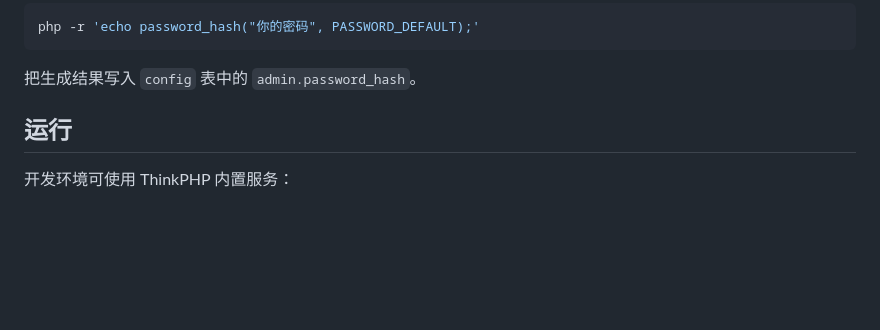
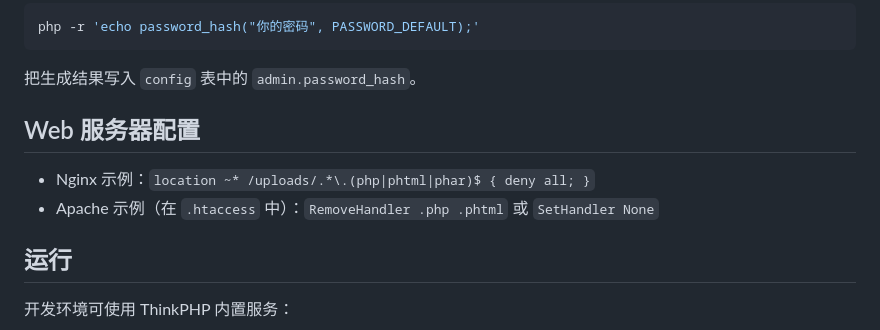
Before and after one commit to kdapk01/ImageHosting, a Markdown page: README.md, the part around the change. GitHub-like rendering; blank space fills up the shorter version.

Commit message:
增加 Web 服务器配置 项

````diff
--- a/README.md
+++ b/README.md
@@ -60,6 +60,11 @@ php -r 'echo password_hash("你的密码", PASSWORD_DEFAULT);'
 ```
 
 把生成结果写入 `config` 表中的 `admin.password_hash`。
+
+## Web 服务器配置
+
+- Nginx 示例：`location ~* /uploads/.*\.(php|phtml|phar)$ { deny all; }`
+- Apache 示例（在 `.htaccess` 中）：`RemoveHandler .php .phtml` 或 `SetHandler None`
 
 ## 运行
 
````
